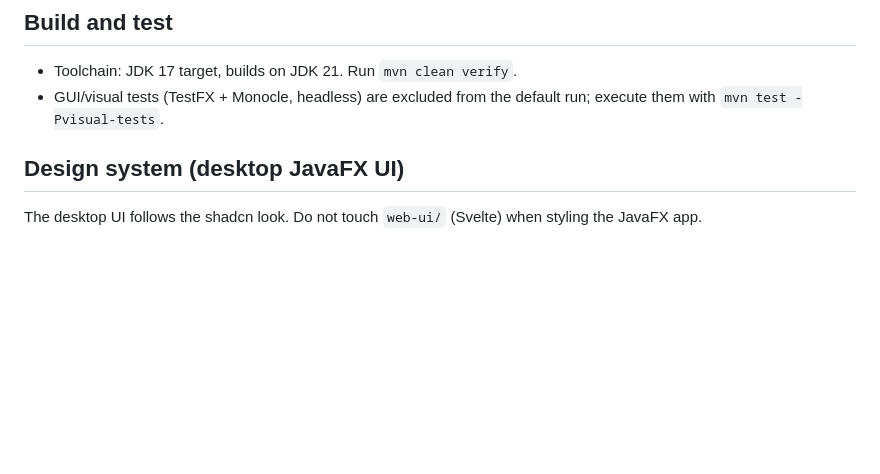
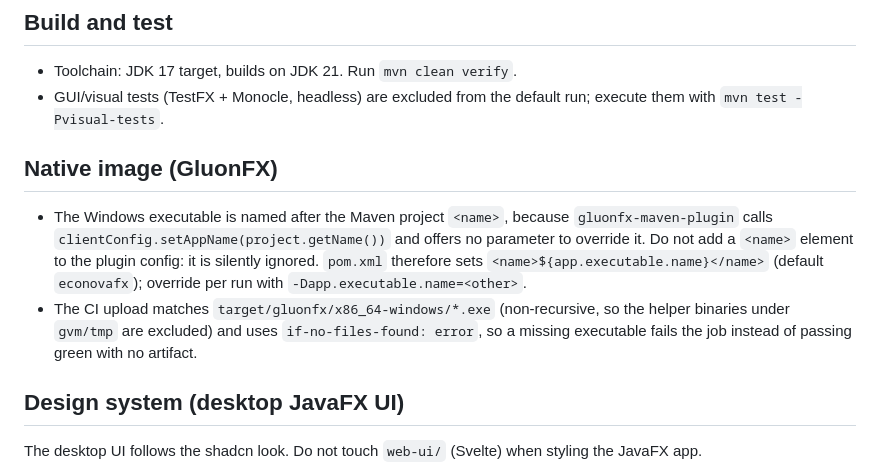
Before and after one commit to yasmramos/EconovaFX, a Markdown page: AGENTS.md, the part around the change. GitHub-like rendering; blank space fills up the shorter version.

Commit message:
docs(agents): record how the GluonFX executable name is derived
Document that gluonfx-maven-plugin names the binary after the Maven project
<name> (no override parameter) and that the CI upload globs the output dir and
fails on a missing file.

```diff
--- a/AGENTS.md
+++ b/AGENTS.md
@@ -59,6 +59,19 @@ trailers. Never add a co-author line, "generated by", or any AI/tool credit.
 - Toolchain: JDK 17 target, builds on JDK 21. Run `mvn clean verify`.
 - GUI/visual tests (TestFX + Monocle, headless) are excluded from the default
   run; execute them with `mvn test -Pvisual-tests`.
+
+## Native image (GluonFX)
+
+- The Windows executable is named after the Maven project `<name>`, because
+  `gluonfx-maven-plugin` calls `clientConfig.setAppName(project.getName())` and
+  offers no parameter to override it. Do not add a `<name>` element to the
+  plugin config: it is silently ignored. `pom.xml` therefore sets
+  `<name>${app.executable.name}</name>` (default `econovafx`); override per run
+  with `-Dapp.executable.name=<other>`.
+- The CI upload matches `target/gluonfx/x86_64-windows/*.exe` (non-recursive, so
+  the helper binaries under `gvm/tmp` are excluded) and uses
+  `if-no-files-found: error`, so a missing executable fails the job instead of
+  passing green with no artifact.
 
 ## Design system (desktop JavaFX UI)
 
```
